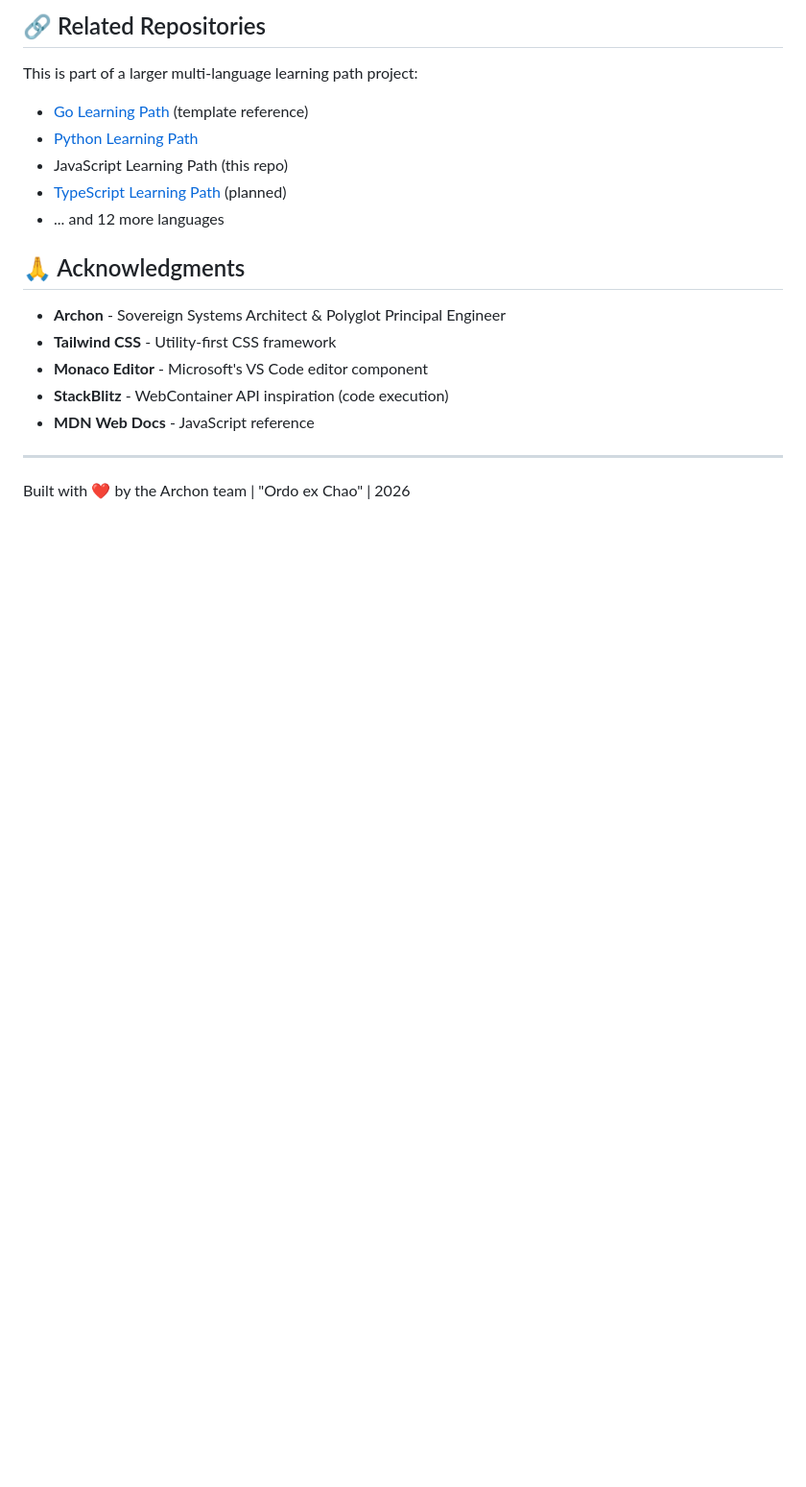
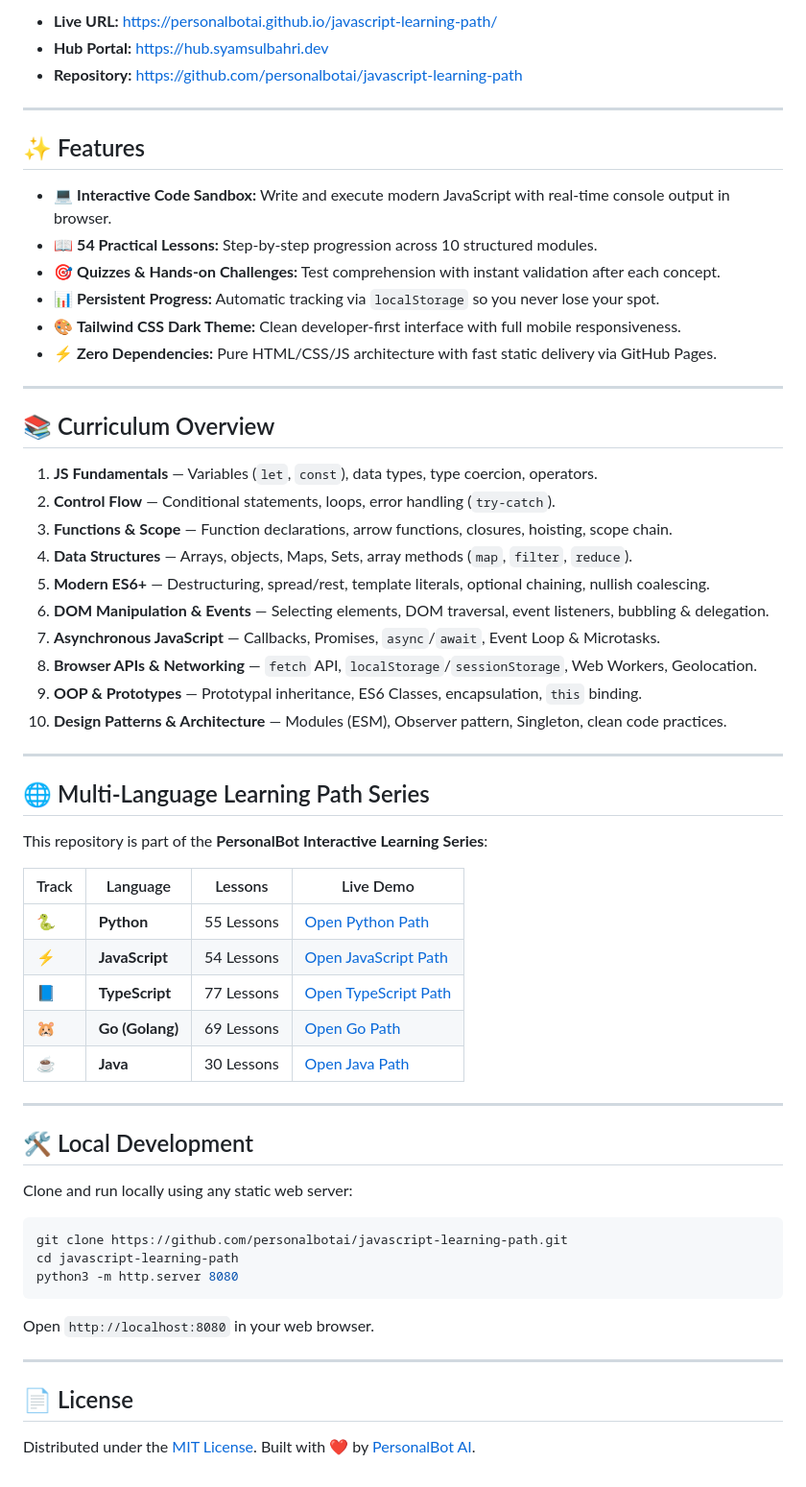
Before and after one commit to personalbotai/javascript-learning-path, a Markdown page: README.md, the part around one of its changes. Shown at 96% size. Rendered like a GitHub page; blank space fills up the shorter version.

Commit message:
docs: update comprehensive README with series navigation and live links

````diff
--- a/README.md
+++ b/README.md
@@ -144,21 +13,63 @@ MIT License - see [LICENSE](LICENSE) file.
-## 🔗 Related Repositories
-
-This is part of a larger multi-language learning path project:
-
-- [Go Learning Path](https://github.com/personalbotai/go-learning-path) (template reference)
-- [Python Learning Path](https://github.com/personalbotai/python-learning-path)
-- JavaScript Learning Path (this repo)
-- [TypeScript Learning Path](https://github.com/personalbotai/typescript-learning-path) (planned)
-- ... and 12 more languages
-
-## 🙏 Acknowledgments
-
-- **Archon** - Sovereign Systems Architect & Polyglot Principal Engineer
-- **Tailwind CSS** - Utility-first CSS framework
-- **Monaco Editor** - Microsoft's VS Code editor component
-- **StackBlitz** - WebContainer API inspiration (code execution)
-- **MDN Web Docs** - JavaScript reference
+- **Live URL:** [https://personalbotai.github.io/javascript-learning-path/](https://personalbotai.github.io/javascript-learning-path/)
+- **Hub Portal:** [https://hub.syamsulbahri.dev](https://hub.syamsulbahri.dev)
+- **Repository:** [https://github.com/personalbotai/javascript-learning-path](https://github.com/personalbotai/javascript-learning-path)
 
 ---
 
-Built with ❤️ by the Archon team | "Ordo ex Chao" | 2026
+## ✨ Features
+
+- 💻 **Interactive Code Sandbox:** Write and execute modern JavaScript with real-time console output in browser.
+- 📖 **54 Practical Lessons:** Step-by-step progression across 10 structured modules.
+- 🎯 **Quizzes & Hands-on Challenges:** Test comprehension with instant validation after each concept.
+- 📊 **Persistent Progress:** Automatic tracking via `localStorage` so you never lose your spot.
+- 🎨 **Tailwind CSS Dark Theme:** Clean developer-first interface with full mobile responsiveness.
+- ⚡ **Zero Dependencies:** Pure HTML/CSS/JS architecture with fast static delivery via GitHub Pages.
+
+---
+
+## 📚 Curriculum Overview
+
+1. **JS Fundamentals** — Variables (`let`, `const`), data types, type coercion, operators.
+2. **Control Flow** — Conditional statements, loops, error handling (`try-catch`).
+3. **Functions & Scope** — Function declarations, arrow functions, closures, hoisting, scope chain.
+4. **Data Structures** — Arrays, objects, Maps, Sets, array methods (`map`, `filter`, `reduce`).
+5. **Modern ES6+** — Destructuring, spread/rest, template literals, optional chaining, nullish coalescing.
+6. **DOM Manipulation & Events** — Selecting elements, DOM traversal, event listeners, bubbling & delegation.
+7. **Asynchronous JavaScript** — Callbacks, Promises, `async`/`await`, Event Loop & Microtasks.
+8. **Browser APIs & Networking** — `fetch` API, `localStorage`/`sessionStorage`, Web Workers, Geolocation.
+9. **OOP & Prototypes** — Prototypal inheritance, ES6 Classes, encapsulation, `this` binding.
+10. **Design Patterns & Architecture** — Modules (ESM), Observer pattern, Singleton, clean code practices.
+
+---
+
+## 🌐 Multi-Language Learning Path Series
+
+This repository is part of the **PersonalBot Interactive Learning Series**:
+
+| Track | Language | Lessons | Live Demo |
+|---|---|---|---|
+| 🐍 | **Python** | 55 Lessons | [Open Python Path](https://personalbotai.github.io/python-learning-path/) |
+| ⚡ | **JavaScript** | 54 Lessons | [Open JavaScript Path](https://personalbotai.github.io/javascript-learning-path/) |
+| 📘 | **TypeScript** | 77 Lessons | [Open TypeScript Path](https://personalbotai.github.io/typescript-learning-path/) |
+| 🐹 | **Go (Golang)** | 69 Lessons | [Open Go Path](https://personalbotai.github.io/go-learning-path/) |
+| ☕ | **Java** | 30 Lessons | [Open Java Path](https://personalbotai.github.io/java-learning-path/) |
+
+---
+
+## 🛠️ Local Development
+
+Clone and run locally using any static web server:
+
+```bash
+git clone https://github.com/personalbotai/javascript-learning-path.git
+cd javascript-learning-path
+python3 -m http.server 8080
+```
+
+Open `http://localhost:8080` in your web browser.
+
+---
+
+## 📄 License
+
+Distributed under the [MIT License](LICENSE). Built with ❤️ by [PersonalBot AI](https://github.com/personalbotai).
````
Also changed, not shown: other parts of README.md (+6 -137 lines).
